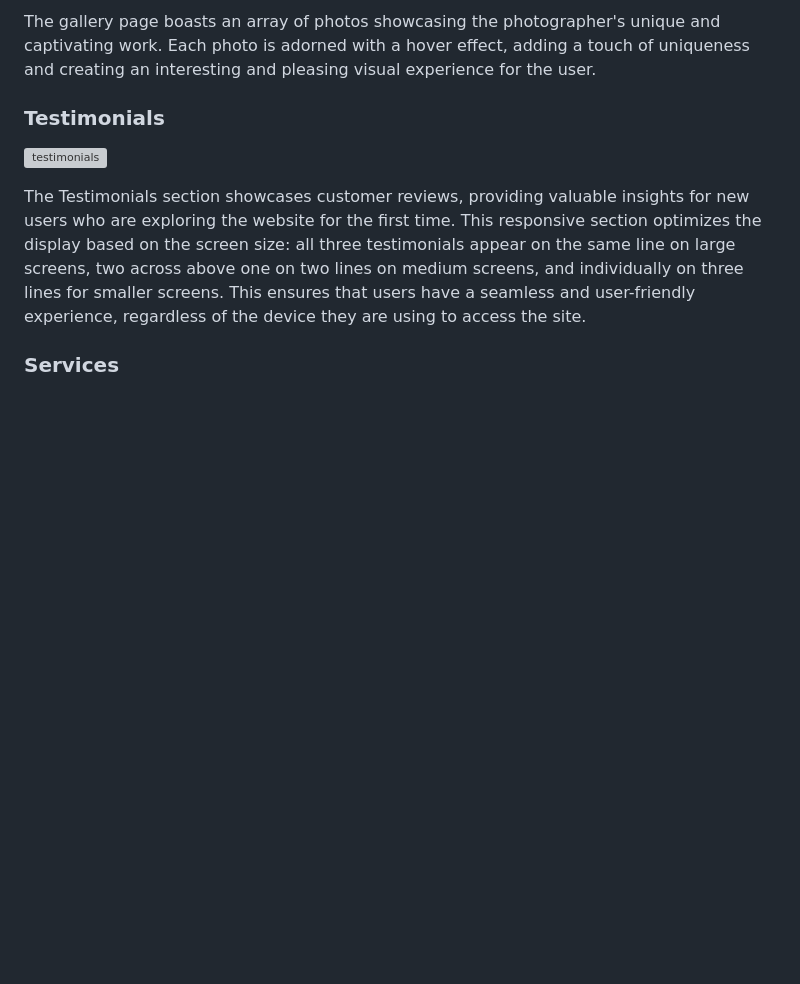
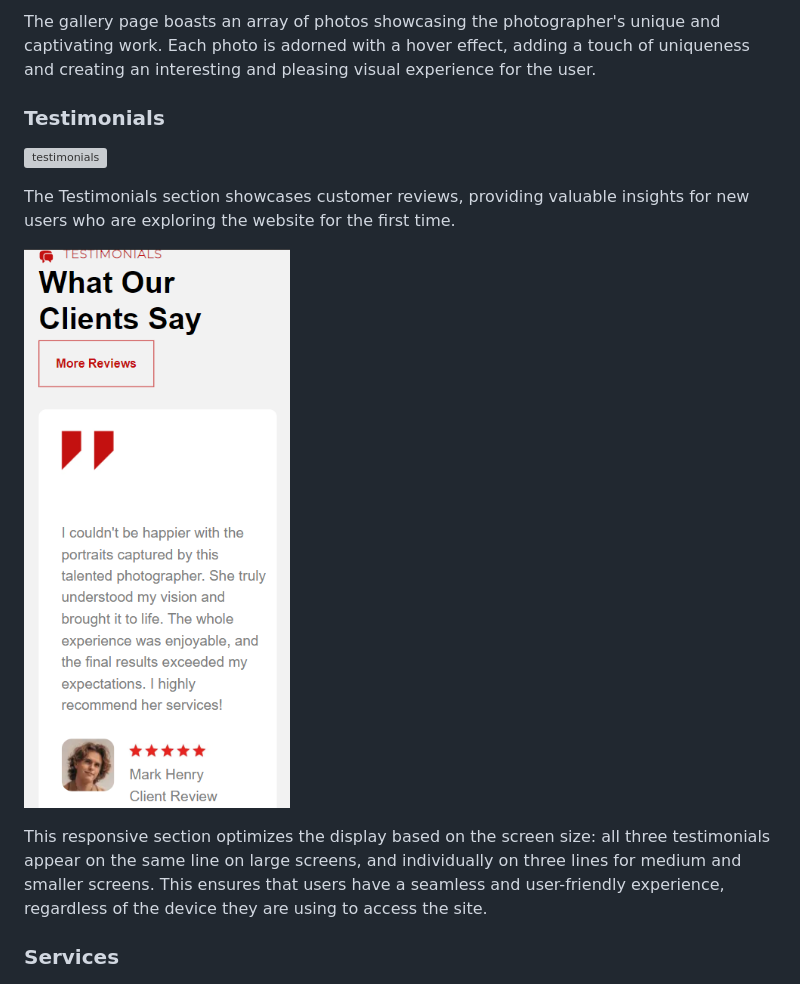
Before and after one commit to zaicodes/beyond-photos-photography, a Markdown page: README.md, the part around the change. GitHub-like rendering; pictures changed too: documentation/testing/testimonial-small-screen.png (added); blank space fills up the shorter version; grey boxes are pictures that could not be loaded.

Commit message:
Add: an image to represent testimonials in small screen

```diff
--- a/README.md
+++ b/README.md
@@ -145,7 +145,11 @@ The gallery page boasts an array of photos showcasing the photographer's unique
 ### Testimonials
 ![testimonials](https://github.com/zaicodes/beyond-photos-photography/blob/main/documentation/testing/testimonial.png)
 
-The Testimonials section showcases customer reviews, providing valuable insights for new users who are exploring the website for the first time. This responsive section optimizes the display based on the screen size: all three testimonials appear on the same line on large screens, two across above one on two lines on medium screens, and individually on three lines for smaller screens. This ensures that users have a seamless and user-friendly experience, regardless of the device they are using to access the site.
+The Testimonials section showcases customer reviews, providing valuable insights for new users who are exploring the website for the first time.
+
+![testimonials](https://github.com/zaicodes/beyond-photos-photography/blob/main/documentation/testing/testimonial-small-screen.png)
+
+This responsive section optimizes the display based on the screen size: all three testimonials appear on the same line on large screens, and individually on three lines for medium and smaller screens. This ensures that users have a seamless and user-friendly experience, regardless of the device they are using to access the site.
 
 ### Services
 ![services](https://github.com/zaicodes/beyond-photos-photography/blob/main/documentation/testing/services.png)
```
Also changed, not shown: documentation/testing/testimonial-medium-screen.png (added).
